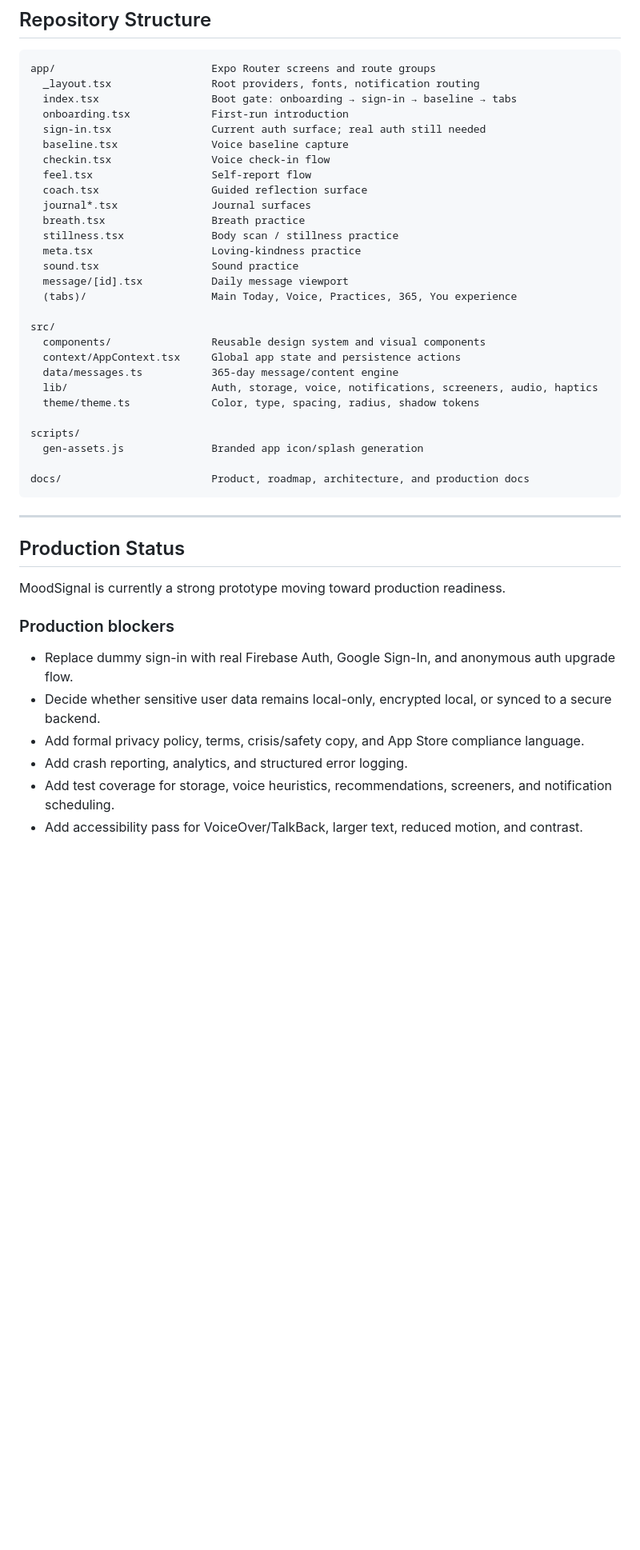
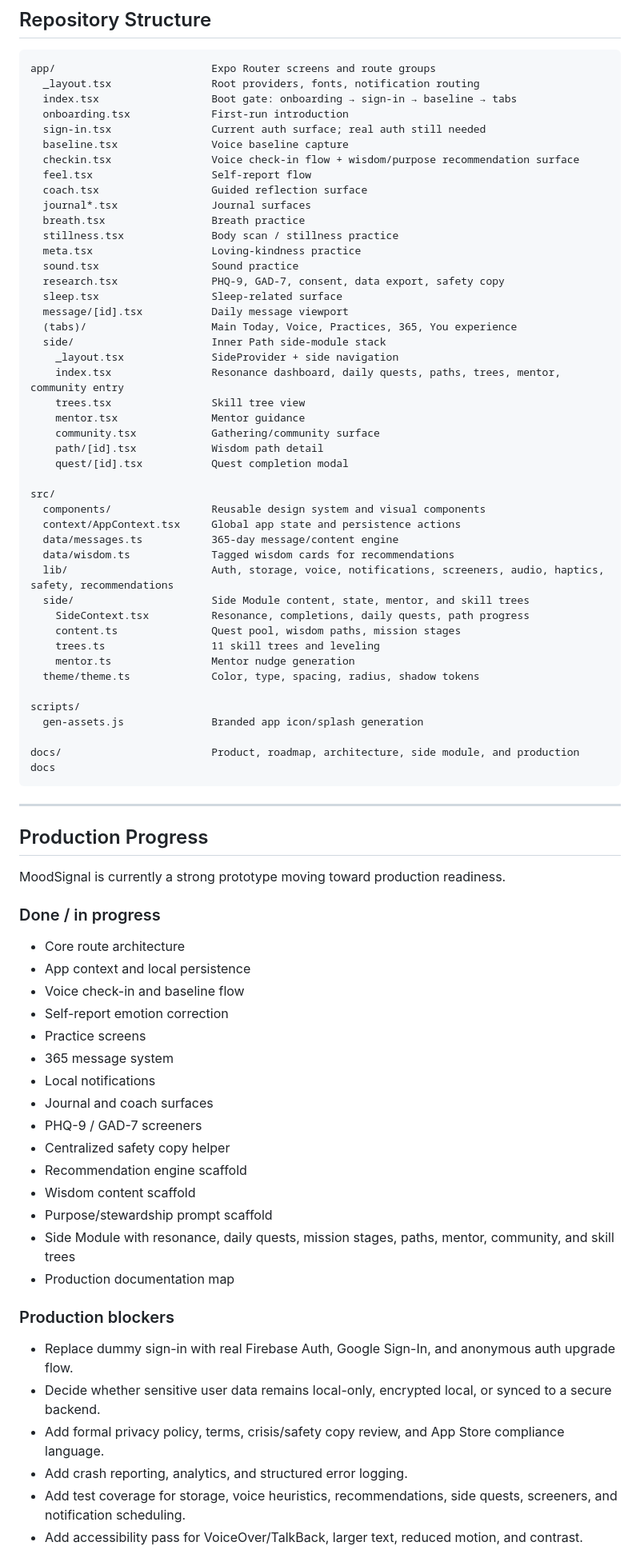
Before and after one commit to mechaloctopus/mentalhealthapp, a Markdown page: README.md, the part around one of its changes. Shown at 80% size. Rendered like a GitHub page; blank space fills up the shorter version.

Commit message:
docs: include side module progress in README

````diff
--- a/README.md
+++ b/README.md
@@ -99,7 +127,7 @@ app/                         Expo Router screens and route groups
   onboarding.tsx             First-run introduction
   sign-in.tsx                Current auth surface; real auth still needed
   baseline.tsx               Voice baseline capture
-  checkin.tsx                Voice check-in flow
+  checkin.tsx                Voice check-in flow + wisdom/purpose recommendation surface
   feel.tsx                   Self-report flow
   coach.tsx                  Guided reflection surface
   journal*.tsx               Journal surfaces
@@ -107,33 +135,67 @@ app/                         Expo Router screens and route groups
   stillness.tsx              Body scan / stillness practice
   meta.tsx                   Loving-kindness practice
   sound.tsx                  Sound practice
+  research.tsx               PHQ-9, GAD-7, consent, data export, safety copy
+  sleep.tsx                  Sleep-related surface
   message/[id].tsx           Daily message viewport
   (tabs)/                    Main Today, Voice, Practices, 365, You experience
+  side/                      Inner Path side-module stack
+    _layout.tsx              SideProvider + side navigation
+    index.tsx                Resonance dashboard, daily quests, paths, trees, mentor, community entry
+    trees.tsx                Skill tree view
+    mentor.tsx               Mentor guidance
+    community.tsx            Gathering/community surface
+    path/[id].tsx            Wisdom path detail
+    quest/[id].tsx           Quest completion modal
 
 src/
   components/                Reusable design system and visual components
   context/AppContext.tsx     Global app state and persistence actions
   data/messages.ts           365-day message/content engine
-  lib/                       Auth, storage, voice, notifications, screeners, audio, haptics
+  data/wisdom.ts             Tagged wisdom cards for recommendations
+  lib/                       Auth, storage, voice, notifications, screeners, audio, haptics, safety, recommendations
+  side/                      Side Module content, state, mentor, and skill trees
+    SideContext.tsx          Resonance, completions, daily quests, path progress
+    content.ts               Quest pool, wisdom paths, mission stages
+    trees.ts                 11 skill trees and leveling
+    mentor.ts                Mentor nudge generation
   theme/theme.ts             Color, type, spacing, radius, shadow tokens
 
 scripts/
   gen-assets.js              Branded app icon/splash generation
 
-docs/                        Product, roadmap, architecture, and production docs
+docs/                        Product, roadmap, architecture, side module, and production docs
 ```
 
 ---
 
-## Production Status
+## Production Progress
 
 MoodSignal is currently a strong prototype moving toward production readiness.
+
+### Done / in progress
+
+- Core route architecture
+- App context and local persistence
+- Voice check-in and baseline flow
+- Self-report emotion correction
+- Practice screens
+- 365 message system
+- Local notifications
+- Journal and coach surfaces
+- PHQ-9 / GAD-7 screeners
+- Centralized safety copy helper
+- Recommendation engine scaffold
+- Wisdom content scaffold
+- Purpose/stewardship prompt scaffold
+- Side Module with resonance, daily quests, mission stages, paths, mentor, community, and skill trees
+- Production documentation map
 
 ### Production blockers
 
 - Replace dummy sign-in with real Firebase Auth, Google Sign-In, and anonymous auth upgrade flow.
 - Decide whether sensitive user data remains local-only, encrypted local, or synced to a secure backend.
-- Add formal privacy policy, terms, crisis/safety copy, and App Store compliance language.
+- Add formal privacy policy, terms, crisis/safety copy review, and App Store compliance language.
 - Add crash reporting, analytics, and structured error logging.
-- Add test coverage for storage, voice heuristics, recommendations, screeners, and notification scheduling.
+- Add test coverage for storage, voice heuristics, recommendations, side quests, screeners, and notification scheduling.
 - Add accessibility pass for VoiceOver/TalkBack, larger text, reduced motion, and contrast.
````
Also changed, not shown: other parts of README.md (+43 -13 lines).
